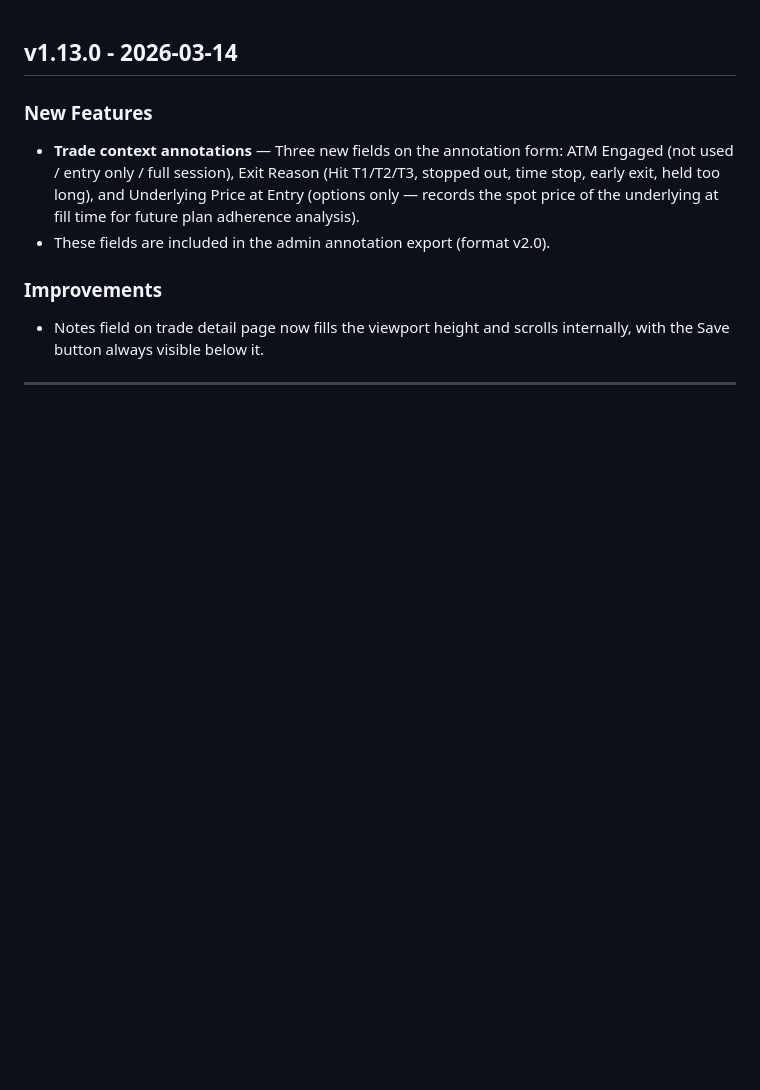
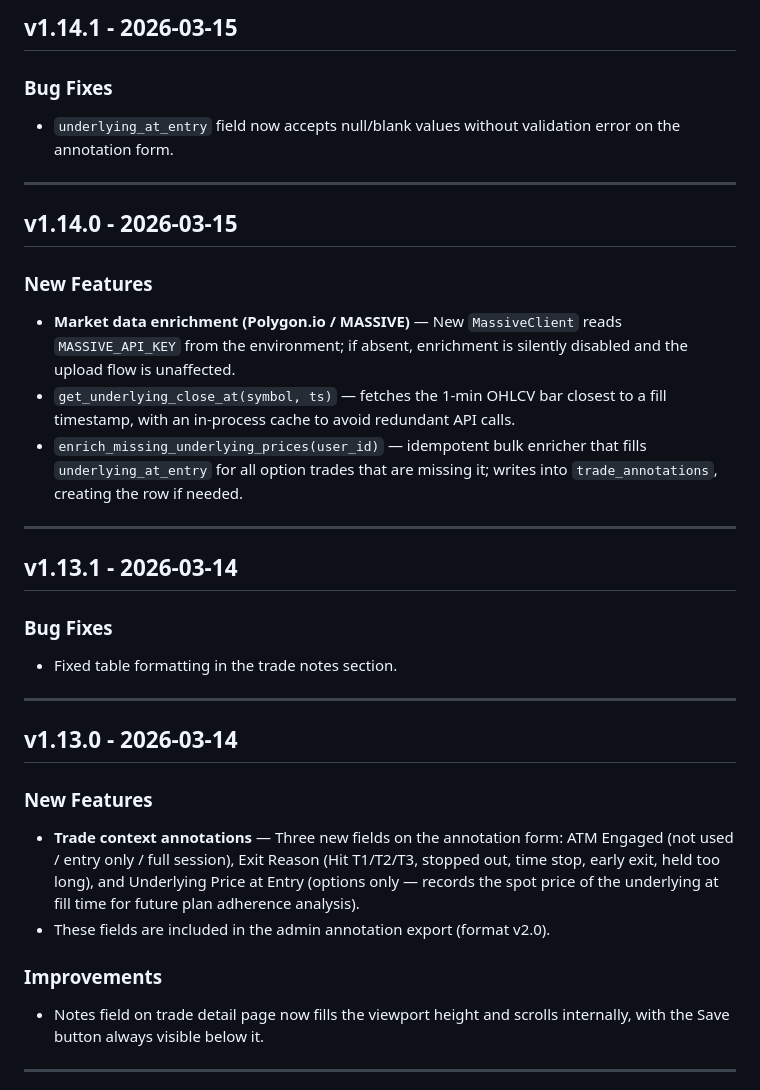
Before and after one commit to EricBell/trading-journal, a Markdown page: RELEASE_NOTES.md, the part around one of its changes. GitHub-like rendering; blank space fills up the shorter version.

Commit message:
update release notes

```diff
--- a/RELEASE_NOTES.md
+++ b/RELEASE_NOTES.md
@@ -1,3 +60,26 @@
+## v1.14.1 - 2026-03-15
+
+### Bug Fixes
+- `underlying_at_entry` field now accepts null/blank values without validation error on the annotation form.
+
+---
+
+## v1.14.0 - 2026-03-15
+
+### New Features
+- **Market data enrichment (Polygon.io / MASSIVE)** — New `MassiveClient` reads `MASSIVE_API_KEY` from the environment; if absent, enrichment is silently disabled and the upload flow is unaffected.
+- `get_underlying_close_at(symbol, ts)` — fetches the 1-min OHLCV bar closest to a fill timestamp, with an in-process cache to avoid redundant API calls.
+- `enrich_missing_underlying_prices(user_id)` — idempotent bulk enricher that fills `underlying_at_entry` for all option trades that are missing it; writes into `trade_annotations`, creating the row if needed.
+
+---
+
+## v1.13.1 - 2026-03-14
+
+### Bug Fixes
+- Fixed table formatting in the trade notes section.
+
+---
+
 ## v1.13.0 - 2026-03-14
 
 ### New Features
```
Also changed, not shown: other parts of RELEASE_NOTES.md (+59 -0 lines).
